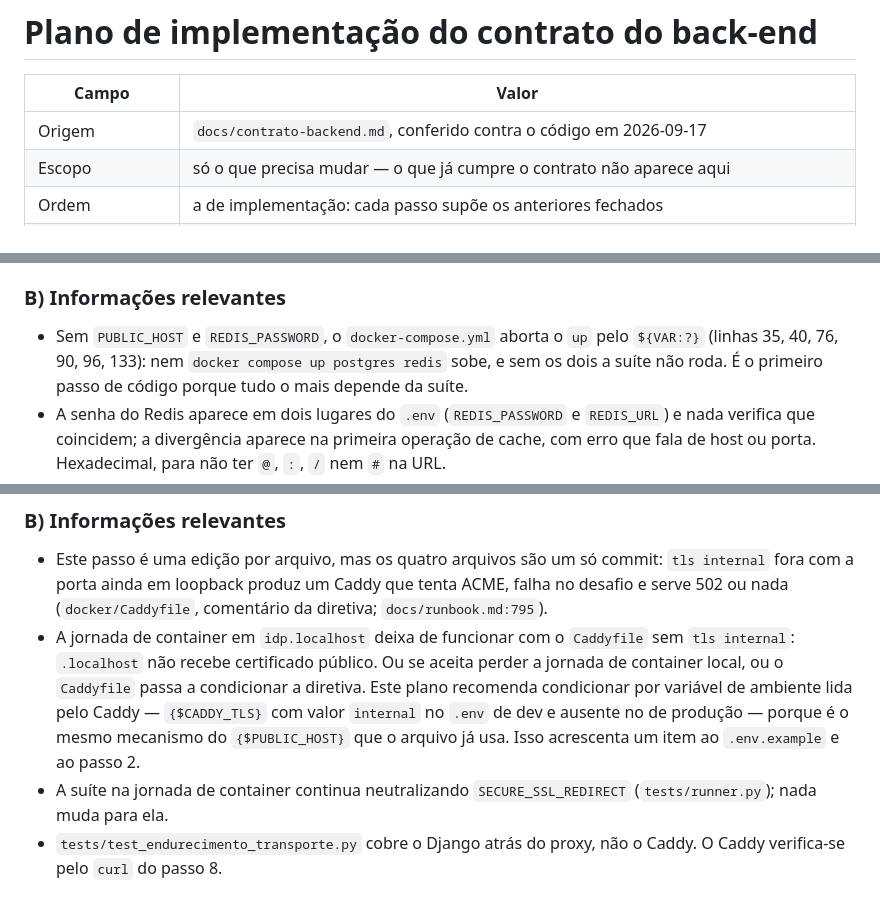
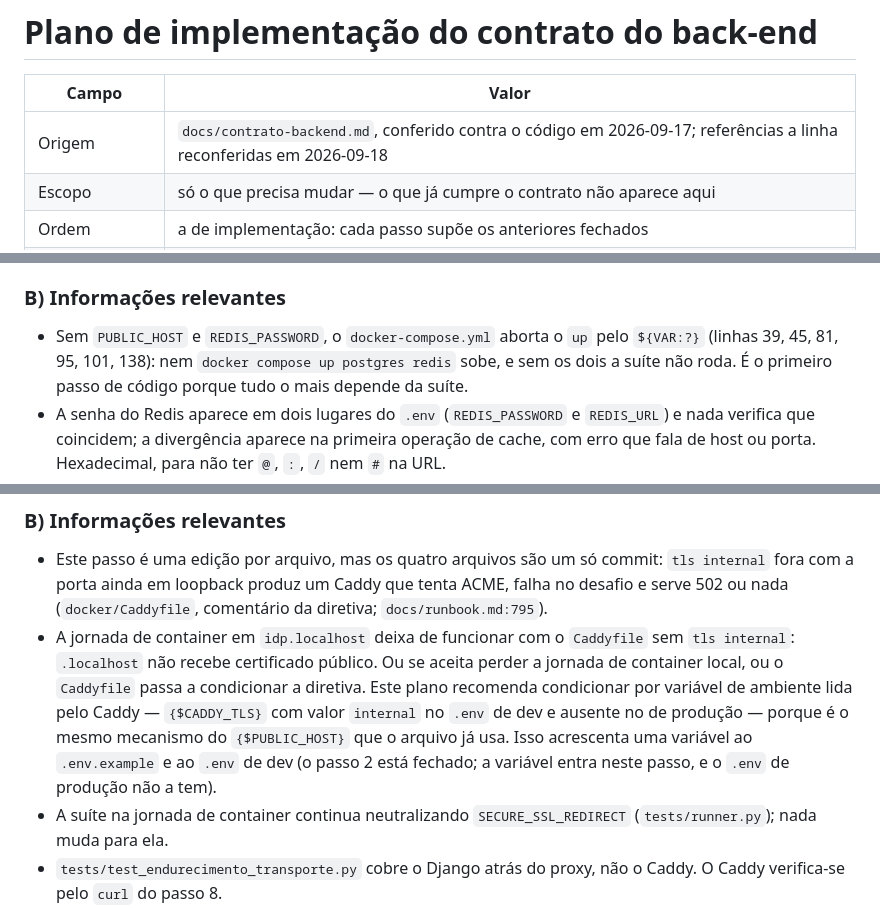
Before and after one commit to k-lila/monolito-idp, a Markdown page: docs/plano-contrato-backend.md, 3 parts joined by grey strips. Rendered like a GitHub page.

```diff
--- a/docs/plano-contrato-backend.md
+++ b/docs/plano-contrato-backend.md
@@ -2,7 +2,7 @@
 
 | Campo | Valor |
 | --- | --- |
-| Origem | `docs/contrato-backend.md`, conferido contra o código em 2026-09-17 |
+| Origem | `docs/contrato-backend.md`, conferido contra o código em 2026-09-17; referências a linha reconferidas em 2026-09-18 |
 | Escopo | só o que precisa mudar — o que já cumpre o contrato não aparece aqui |
 | Ordem | a de implementação: cada passo supõe os anteriores fechados |
 | Critério de pronto | a checklist do fim inteira marcada, cada item verificado contra o código ou contra o ambiente |
@@ -80,7 +80,7 @@ levaria a implantação para dentro do contrato público.
 ### B) Informações relevantes
 
 - Sem `PUBLIC_HOST` e `REDIS_PASSWORD`, o `docker-compose.yml` aborta o `up` pelo `${VAR:?}`
-  (linhas 35, 40, 76, 90, 96, 133): nem `docker compose up postgres redis` sobe, e sem os
+  (linhas 39, 45, 81, 95, 101, 138): nem `docker compose up postgres redis` sobe, e sem os
   dois a suíte não roda. É o primeiro passo de código porque tudo o mais depende da suíte.
 - A senha do Redis aparece em dois lugares do `.env` (`REDIS_PASSWORD` e `REDIS_URL`) e nada
   verifica que coincidem; a divergência aparece na primeira operação de cache, com erro que
@@ -376,7 +379,8 @@ inteira de origem (ADRs 0015, 0018, 0020) contra uma topologia que não se vai u
   de container local, ou o `Caddyfile` passa a condicionar a diretiva. Este plano recomenda
   condicionar por variável de ambiente lida pelo Caddy — `{$CADDY_TLS}` com valor `internal`
   no `.env` de dev e ausente no de produção — porque é o mesmo mecanismo do `{$PUBLIC_HOST}`
-  que o arquivo já usa. Isso acrescenta um item ao `.env.example` e ao passo 2.
+  que o arquivo já usa. Isso acrescenta uma variável ao `.env.example` e ao `.env` de dev
+  (o passo 2 está fechado; a variável entra neste passo, e o `.env` de produção não a tem).
 - A suíte na jornada de container continua neutralizando `SECURE_SSL_REDIRECT`
   (`tests/runner.py`); nada muda para ela.
 - `tests/test_endurecimento_transporte.py` cobre o Django atrás do proxy, não o Caddy. O
```
Also changed, not shown: other parts of docs/plano-contrato-backend.md (+35 -9 lines), CLAUDE.md (+8 -0 lines), docs/contrato-backend.md (+17 -14 lines).
